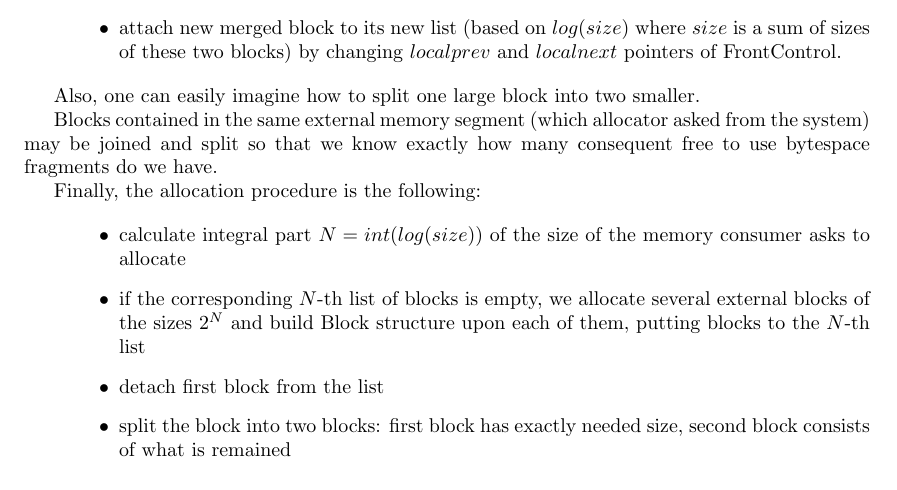
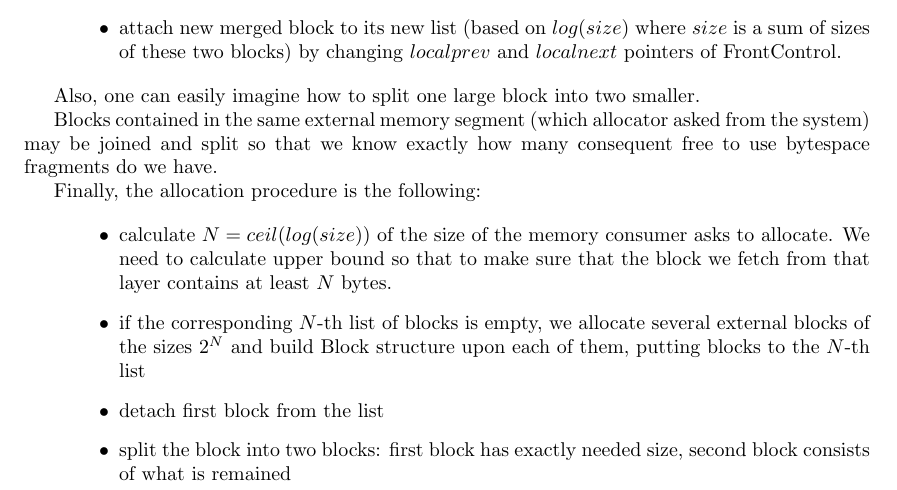
Before and after one commit to olegtsts/RAST, a LaTeX document (report/description.tex): part of page 10 of 58, cut so that both start at the same text. Compiled offline with pdfLaTeX.

Commit message:
Allocator design: mention about ceil(log(N)) in the book.

```diff
--- a/report/description.tex
+++ b/report/description.tex
@@ -423,7 +423,7 @@ Blocks contained in the same external memory segment (which allocator asked from
 Finally, the allocation procedure is the following:
 
 \begin{itemize}
-\item calculate integral part $N = int(log(size))$ of the size of the memory consumer asks to allocate
+\item calculate $N = ceil(log(size))$ of the size of the memory consumer asks to allocate. We need to calculate upper bound so that to make sure that the block we fetch from that layer contains at least $N$ bytes.
 \item if the corresponding $N$-th list of blocks is empty, we allocate several external blocks of the sizes $2^{N}$ and build Block structure upon each of them, putting blocks to the $N$-th list
 \item detach first block from the list
 \item split the block into two blocks: first block has exactly needed size, second block consists of what is remained
```
Also changed, not shown: report/description.pdf.
